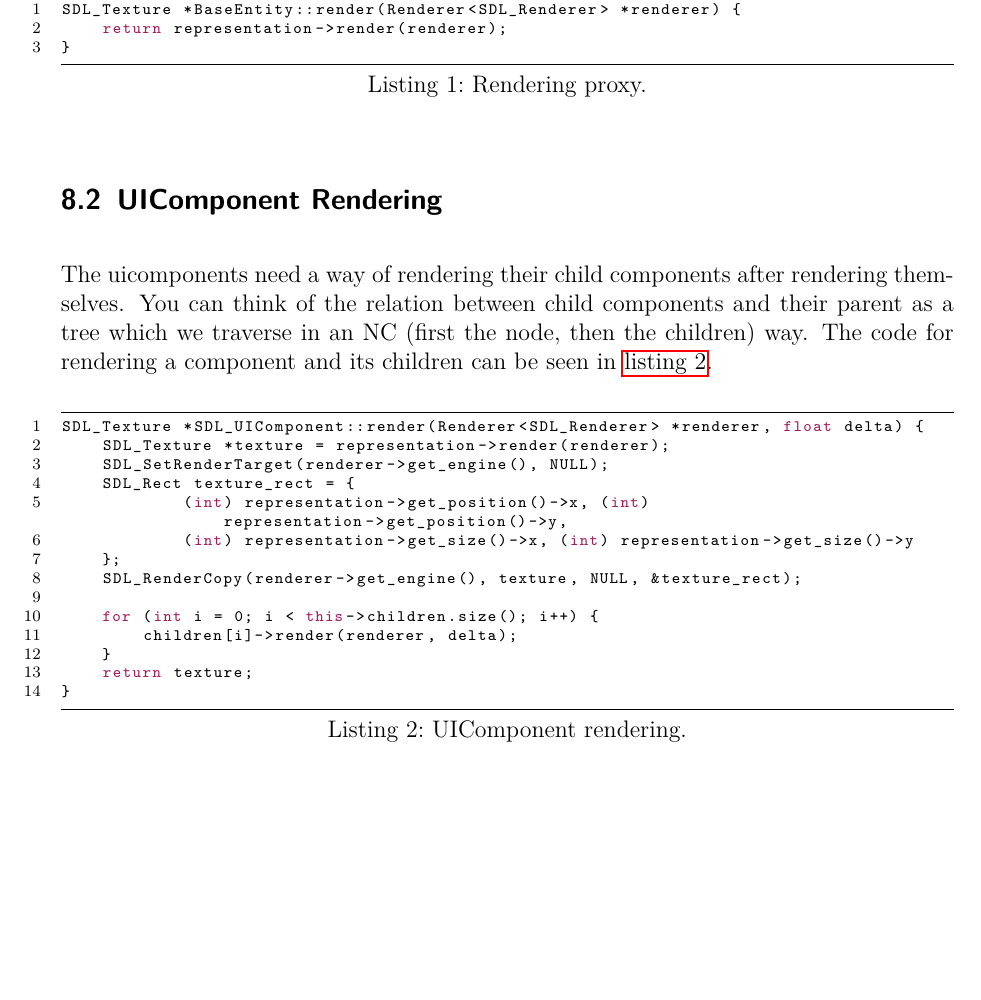
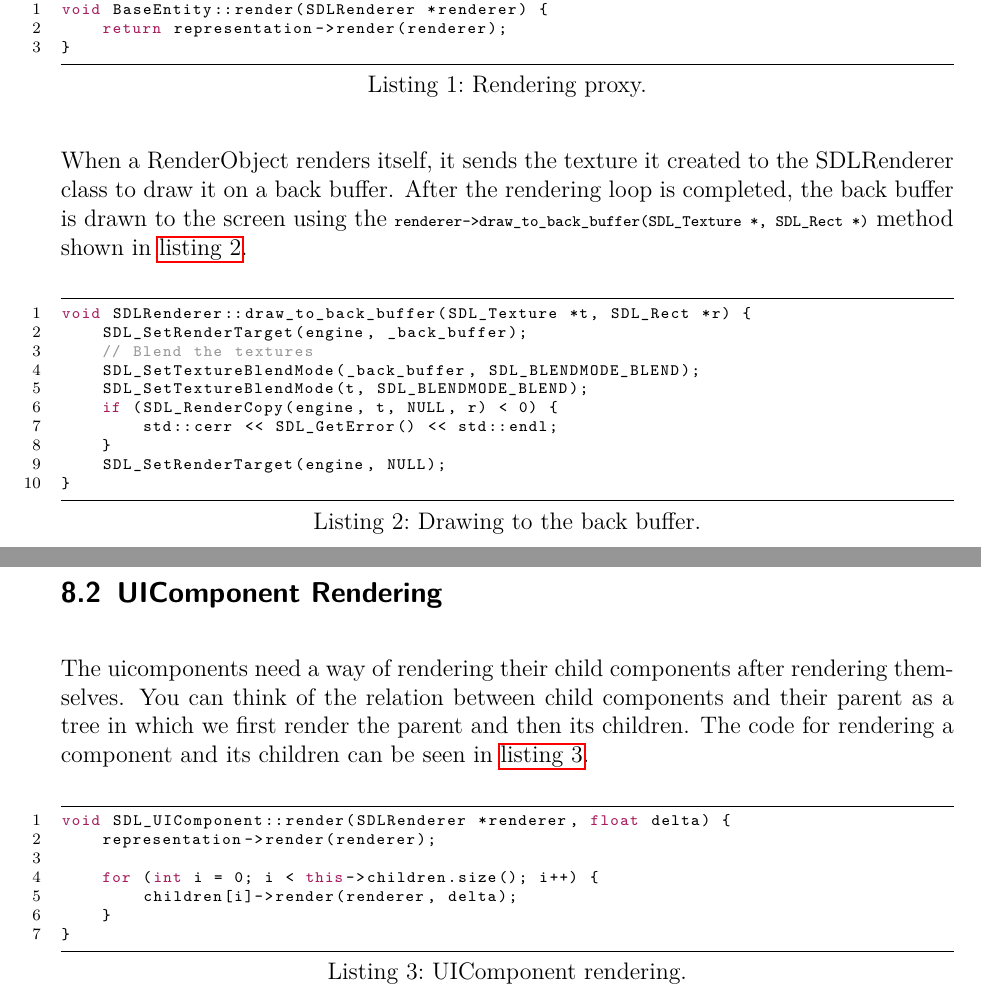
Before and after one commit to Rboin/ConstructAndDestroy, a LaTeX document (docs/software_architecture/software_architecture.tex, which reads docs/software_architecture/chapters/rendering/rendering-proxy.tex, docs/software_architecture/chapters/rendering/ui-rendering.tex): part of page 22 of 42 before the commit and two parts of pages 22 and 23 of 43 after it, the two joined at a grey line, cut so that both start at the same text, the shorter picture padded with empty space. Compiled offline with pdfLaTeX.

Commit message:
Update documentation after changing rendering

```diff
--- a/docs/software_architecture/chapters/rendering/rendering-proxy.tex
+++ b/docs/software_architecture/chapters/rendering/rendering-proxy.tex
@@ -9,7 +9,28 @@ can have a rendering object that derives from the SDL\_RenderObject class seen
 in \cref{fig:renderobject-inherit}.
 \\
 \begin{lstlisting}[caption={Rendering proxy.},label={lst:rendering}]
-SDL_Texture *BaseEntity::render(Renderer<SDL_Renderer> *renderer) {
+void BaseEntity::render(SDLRenderer *renderer) {
     return representation->render(renderer);
 }
 \end{lstlisting}
+
+When a RenderObject renders itself, it sends the texture it created to the
+SDLRenderer class to draw it on a back buffer. After the rendering loop is
+completed, the back buffer is drawn to the screen using the
+\lstinline{renderer->draw_to_back_buffer(SDL_Texture *, SDL_Rect *)}
+method shown in \cref{lst:drawtobackbuffer}.
+\\
+
+\begin{lstlisting}[caption={Drawing to the back buffer.},
+label={lst:drawtobackbuffer}]
+void SDLRenderer::draw_to_back_buffer(SDL_Texture *t, SDL_Rect *r) {
+    SDL_SetRenderTarget(engine, _back_buffer);
+    // Blend the textures
+    SDL_SetTextureBlendMode(_back_buffer, SDL_BLENDMODE_BLEND);
+    SDL_SetTextureBlendMode(t, SDL_BLENDMODE_BLEND);
+    if (SDL_RenderCopy(engine, t, NULL, r) < 0) {
+        std::cerr << SDL_GetError() << std::endl;
+    }
+    SDL_SetRenderTarget(engine, NULL);
+}
+\end{lstlisting}
--- a/docs/software_architecture/chapters/rendering/ui-rendering.tex
+++ b/docs/software_architecture/chapters/rendering/ui-rendering.tex
@@ -3,24 +3,17 @@
 
 The uicomponents need a way of rendering their child components after
 rendering themselves. You can think of the relation between child components
-and their parent as a tree which we traverse in an NC (first the node, then
-the children) way. The code for rendering a component and its children can be
+and their parent as a tree in which we first render the parent and then its
+children. The code for rendering a component and its children can be
 seen in \cref{lst:uicomponent-rendering}.
 \\
 \begin{lstlisting}[caption={UIComponent rendering.},
 label={lst:uicomponent-rendering}]
-SDL_Texture *SDL_UIComponent::render(Renderer<SDL_Renderer> *renderer, float delta) {
-    SDL_Texture *texture = representation->render(renderer);
-    SDL_SetRenderTarget(renderer->get_engine(), NULL);
-    SDL_Rect texture_rect = {
-            (int) representation->get_position()->x, (int) representation->get_position()->y,
-            (int) representation->get_size()->x, (int) representation->get_size()->y
-    };
-    SDL_RenderCopy(renderer->get_engine(), texture, NULL, &texture_rect);
+void SDL_UIComponent::render(SDLRenderer *renderer, float delta) {
+    representation->render(renderer);
 
     for (int i = 0; i < this->children.size(); i++) {
         children[i]->render(renderer, delta);
     }
-    return texture;
 }
 \end{lstlisting}
```
Also changed, not shown: docs/software_architecture/chapters/rendering.tex (+1 -0 lines), docs/software_architecture/chapters/ui/sdl2-implementation.tex (+1 -1 lines), docs/software_architecture/res/ui/sdluicomponent-inherit.png.
